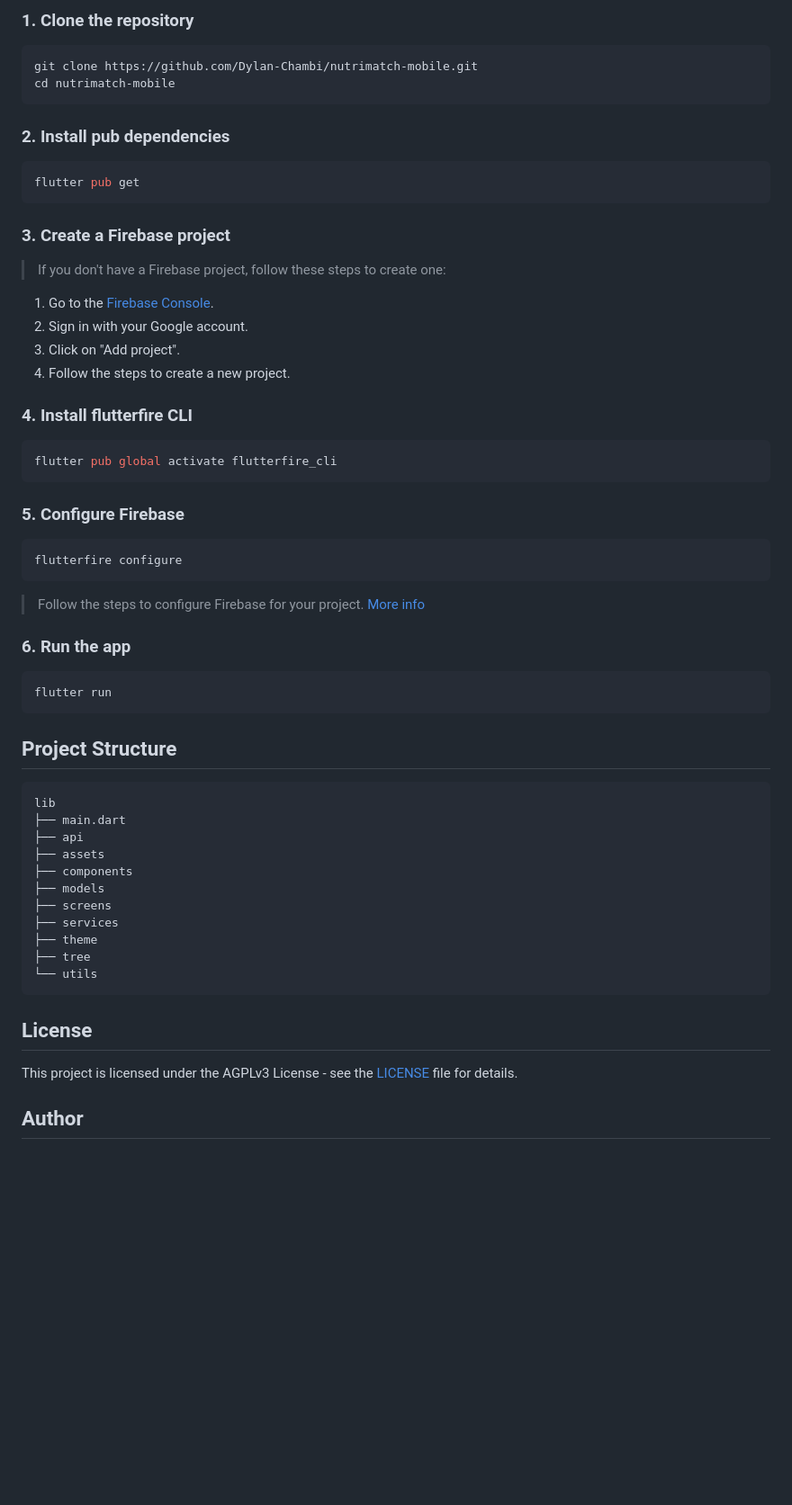
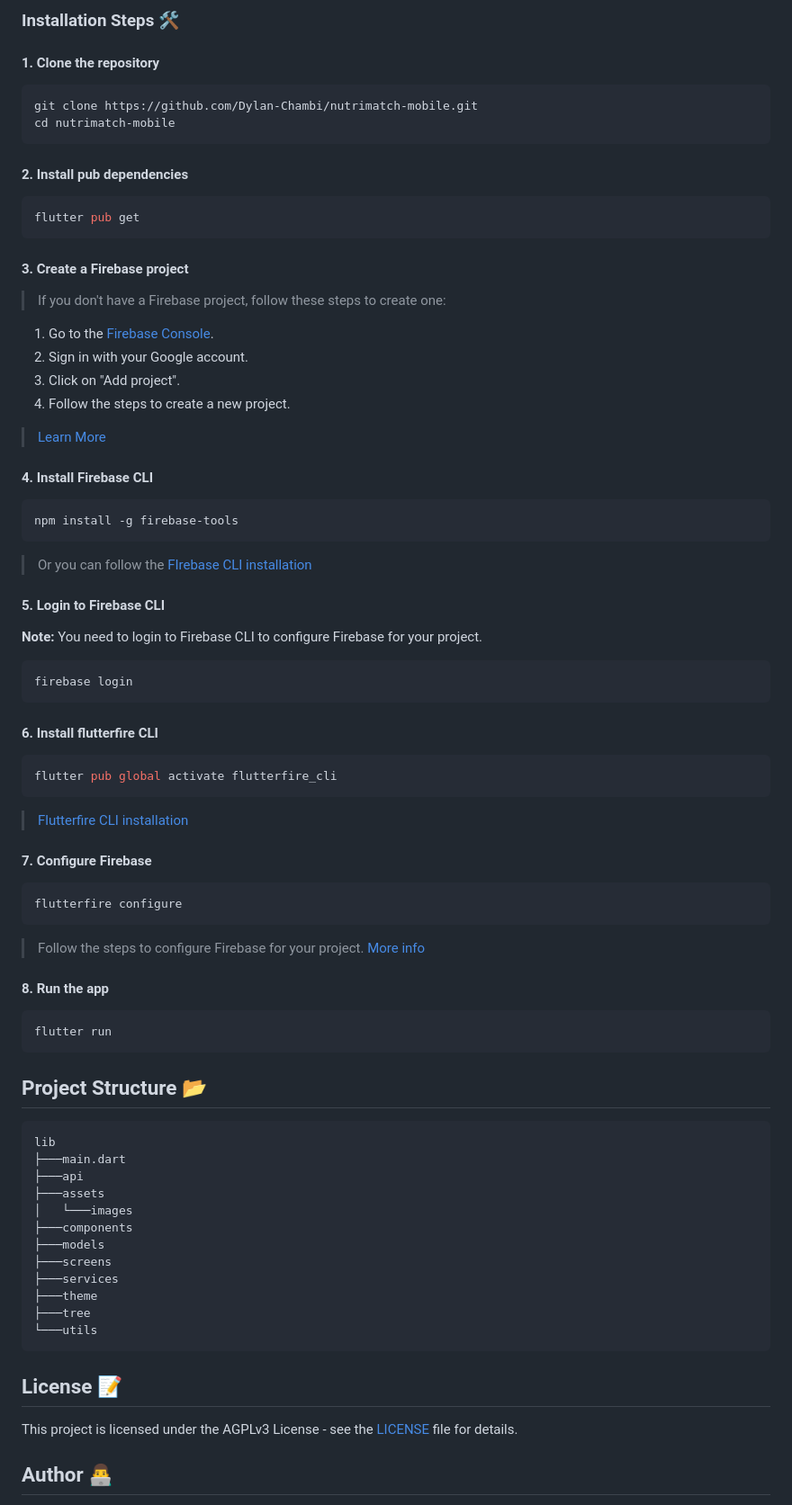
Before and after one commit to Dylan-Chambi/nutrimatch-mobile, a Markdown page: README.md, the part around the change printed below. Shown: that part at 90% size. GitHub-like rendering; blank space fills up the shorter version.

Commit message:
Improved README.md

````diff
--- a/README.md
+++ b/README.md
@@ -47,18 +48,20 @@ Here's what you need to get started with this project:
 
-### 1. Clone the repository
+### Installation Steps 🛠️
+
+#### **1. Clone the repository**
 
 ```shell
 git clone https://github.com/Dylan-Chambi/nutrimatch-mobile.git
 cd nutrimatch-mobile
 ```
 
-### 2. Install pub dependencies
+#### **2. Install pub dependencies**
 
 ```shell
 flutter pub get
 ```
 
-### 3. Create a Firebase project
+#### **3. Create a Firebase project**
 
 > If you don't have a Firebase project, follow these steps to create one:
 
@@ -67,13 +70,33 @@ flutter pub get
 3. Click on "Add project".
 4. Follow the steps to create a new project.
 
-### 4. Install flutterfire CLI
+> [Learn More](https://firebase.google.com/docs/projects/learn-more)
+
+#### **4. Install Firebase CLI**
+
+```shell
+npm install -g firebase-tools
+```
+
+> Or you can follow the [FIrebase CLI installation](https://firebase.google.com/docs/cli#install_the_firebase_cli)
+
+#### **5. Login to Firebase CLI**
+
+**Note:** You need to login to Firebase CLI to configure Firebase for your project.
+
+```shell
+firebase login
+```
+
+#### **6. Install flutterfire CLI**
 
 ```shell
 flutter pub global activate flutterfire_cli
 ```
 
-### 5. Configure Firebase
+> [Flutterfire CLI installation](https://firebase.flutter.dev/docs/cli#installation)
+
+#### **7. Configure Firebase**
 
 ```shell
 flutterfire configure
@@ -84,29 +107,30 @@ flutterfire configure
 
-### 6. Run the app
+#### **8. Run the app**
 
 ```shell
 flutter run
 ```
 
-## Project Structure
+## Project Structure 📂
 
 ```
 lib
-├── main.dart
-├── api
-├── assets
-├── components
-├── models
-├── screens
-├── services
-├── theme
-├── tree
-└── utils
+├───main.dart
+├───api
+├───assets
+│   └───images
+├───components
+├───models
+├───screens
+├───services
+├───theme
+├───tree
+└───utils
 ```
 
-## License
+## License 📝
 
 This project is licensed under the AGPLv3 License - see the [LICENSE](LICENSE) file for details.
 
-## Author
+## Author 👨‍💻
 
````
Also changed, not shown: other parts of README.md (+22 -16 lines).
